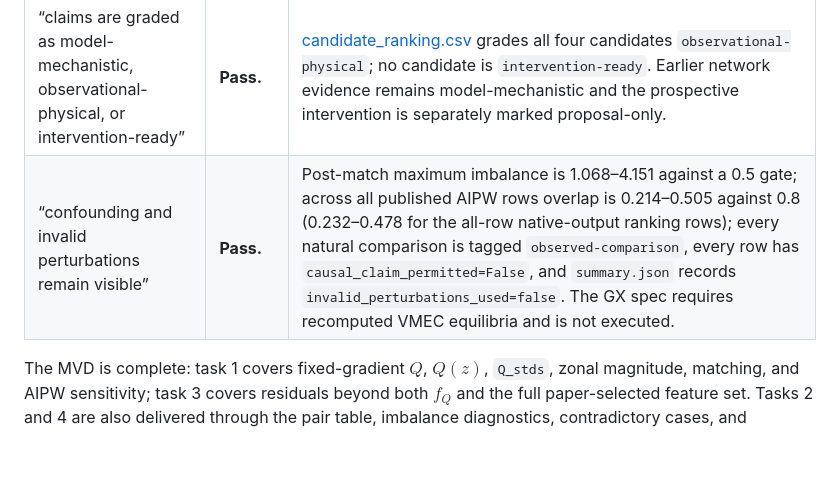
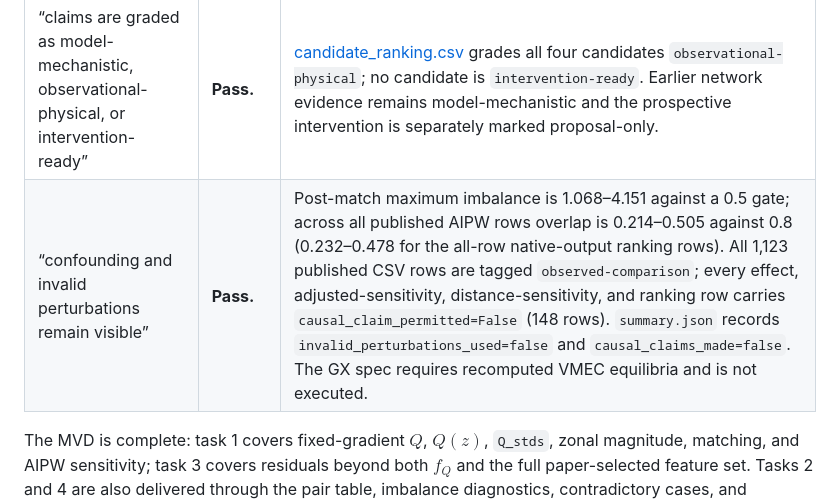
Before and after one commit to landreman/understanding_ITG_NN, a Markdown page: reports/xai/S13_physical_validation.md, the part around the change. Rendered like a GitHub page; blank space fills up the shorter version.

Commit message:
Correct S13 acceptance traceability wording

```diff
--- a/reports/xai/S13_physical_validation.md
+++ b/reports/xai/S13_physical_validation.md
@@ -359,7 +359,7 @@ with the observational expectation.
 | PLAN criterion | Verdict | Number or artifact |
 | --- | --- | --- |
 | “claims are graded as model-mechanistic, observational-physical, or intervention-ready” | **Pass.** | [candidate_ranking.csv](S13_artifacts/candidate_ranking.csv) grades all four candidates `observational-physical`; no candidate is `intervention-ready`. Earlier network evidence remains model-mechanistic and the prospective intervention is separately marked proposal-only. |
-| “confounding and invalid perturbations remain visible” | **Pass.** | Post-match maximum imbalance is 1.068–4.151 against a 0.5 gate; across all published AIPW rows overlap is 0.214–0.505 against 0.8 (0.232–0.478 for the all-row native-output ranking rows); every natural comparison is tagged `observed-comparison`, every row has `causal_claim_permitted=False`, and `summary.json` records `invalid_perturbations_used=false`. The GX spec requires recomputed VMEC equilibria and is not executed. |
+| “confounding and invalid perturbations remain visible” | **Pass.** | Post-match maximum imbalance is 1.068–4.151 against a 0.5 gate; across all published AIPW rows overlap is 0.214–0.505 against 0.8 (0.232–0.478 for the all-row native-output ranking rows). All 1,123 published CSV rows are tagged `observed-comparison`; every effect, adjusted-sensitivity, distance-sensitivity, and ranking row carries `causal_claim_permitted=False` (148 rows). `summary.json` records `invalid_perturbations_used=false` and `causal_claims_made=false`. The GX spec requires recomputed VMEC equilibria and is not executed. |
 
 The MVD is complete: task 1 covers fixed-gradient $Q$, $Q(z)$, `Q_stds`, zonal
 magnitude, matching, and AIPW sensitivity; task 3 covers residuals beyond both
```
